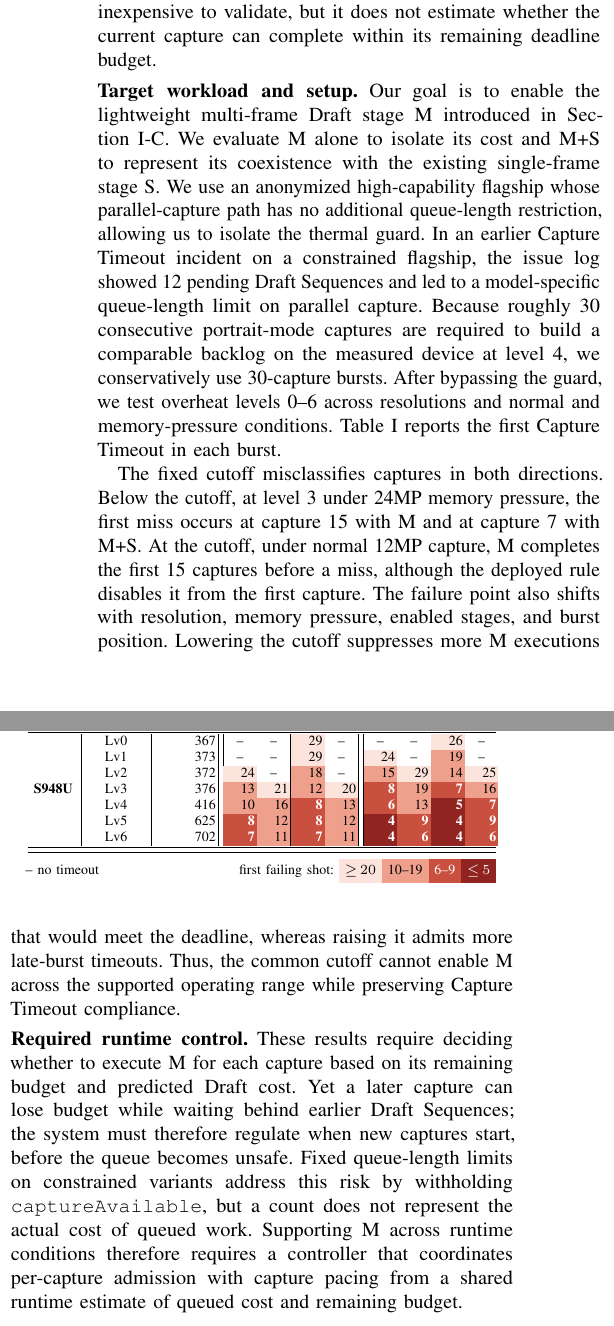
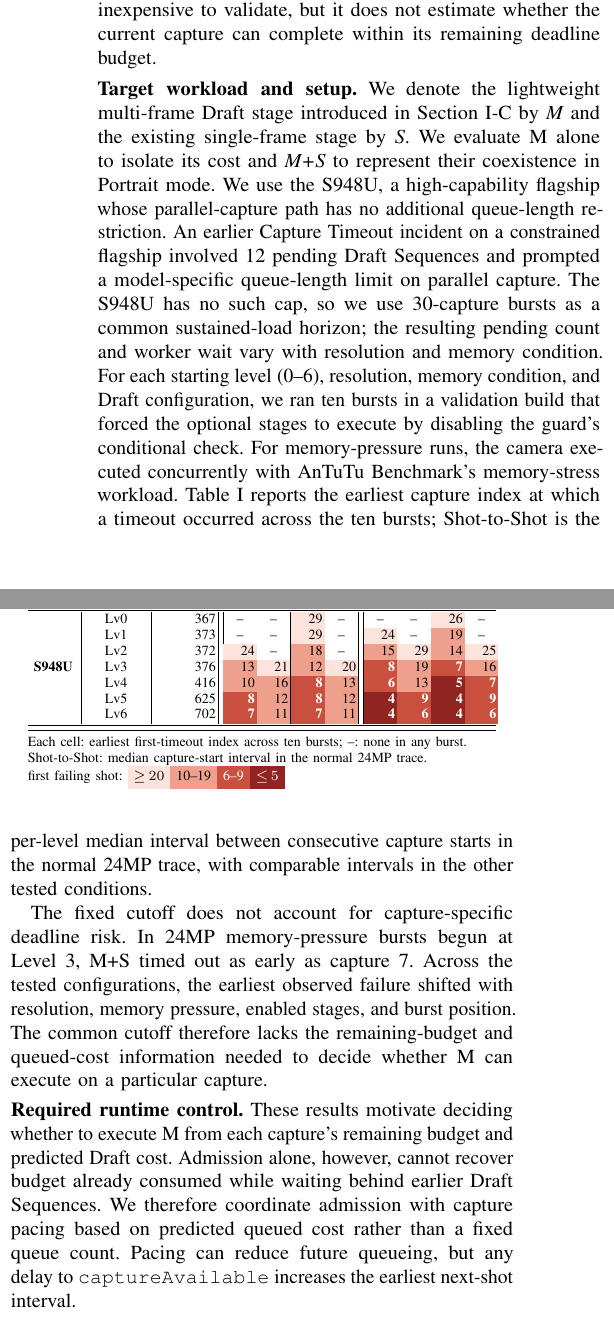
Before and after one commit to ParkMinHyun/SEIP-27, a LaTeX paper (paper.tex, which reads 2_3_draft_sequence.tex, 2_4_static_safeguards.tex, tables/tab_timeout_index.tex): two parts of the columns of page 2 of 3, joined at a grey line, cut so that both start at the same text. Compiled offline with pdfLaTeX.

Commit message:
Revise Draft motivation and timeout evidence

```diff
--- a/2_3_draft_sequence.tex
+++ b/2_3_draft_sequence.tex
@@ -21,2 +21 @@ These additions narrow the visual gap between the Draft image and the final imag
 The framework executes Draft Sequences on a single worker thread in capture order.
-This deliberate production design bounds active Draft processing to one sequence.
--- a/2_4_static_safeguards.tex
+++ b/2_4_static_safeguards.tex
@@ -3,30 +3,30 @@
 
 \smallskip\noindent\textbf{Production thermal guard.}
 The Draft control logic in Samsung's camera framework is shared across device variants.
-To contain the increased deadline risk under thermal throttling, Samsung's camera framework disables all Draft image-processing from Overheat Level 4, where the existing single-frame stage $S$ had caused Capture Timeouts during production validation.
-Level 4 is not exceptional: it is readily reached during repeated-capture and stress-validation workloads and can also arise from high ambient temperatures, charging, and preceding device workloads.
+Galaxy Overheat Level is a device-temperature-based throttling state; higher levels impose stronger throttling and can lengthen the same Draft workload.
+To contain this deadline risk, the framework disables all optional Draft image-processing stages from Level 4, where the existing single-frame stage \emph{S} had caused Capture Timeouts during production validation.
+Level 4 occurs during repeated-capture and stress-validation workloads and can also arise from high ambient temperatures, charging, and preceding device workloads.
 This deterministic rule is inexpensive to validate, but it does not estimate whether the current capture can complete within its remaining deadline budget.
 
 \smallskip\noindent\textbf{Target workload and setup.}
-Our goal is to enable the lightweight multi-frame Draft stage M introduced in Section~\ref{sec:draft-background}.
-We evaluate M alone to isolate its cost and M+S to represent its coexistence with the existing single-frame stage S.
-We use an anonymized high-capability flagship whose parallel-capture path has no additional queue-length restriction, allowing us to isolate the thermal guard.
-In an earlier Capture Timeout incident on a constrained flagship, the issue log showed 12 pending Draft Sequences and led to a model-specific queue-length limit on parallel capture.
-Because roughly 30 consecutive portrait-mode captures are required to build a comparable backlog on the measured device at level 4, we conservatively use 30-capture bursts.
-After bypassing the guard, we test overheat levels 0--6 across resolutions and normal and memory-pressure conditions.
-Table~\ref{tab:timeout_index} reports the first Capture Timeout in each burst.
+We denote the lightweight multi-frame Draft stage introduced in Section~\ref{sec:draft-background} by \emph{M} and the existing single-frame stage by \emph{S}.
+We evaluate M alone to isolate its cost and \emph{M+S} to represent their coexistence in Portrait mode.
+We use the S948U, a high-capability flagship whose parallel-capture path has no additional queue-length restriction.
+An earlier Capture Timeout incident on a constrained flagship involved 12 pending Draft Sequences and prompted a model-specific queue-length limit on parallel capture.
+The S948U has no such cap, so we use 30-capture bursts as a common sustained-load horizon; the resulting pending count and worker wait vary with resolution and memory condition.
+For each starting level (0--6), resolution, memory condition, and Draft configuration, we ran ten bursts in a validation build that forced the optional stages to execute by disabling the guard's conditional check.
+For memory-pressure runs, the camera executed concurrently with AnTuTu Benchmark's memory-stress workload.
+Table~\ref{tab:timeout_index} reports the earliest capture index at which a timeout occurred across the ten bursts; Shot-to-Shot is the per-level median interval between consecutive capture starts in the normal 24MP trace, with comparable intervals in the other tested conditions.
 
 \input{tables/tab_timeout_index.tex}
 
-The fixed cutoff misclassifies captures in both directions.
-Below the cutoff, at level 3 under 24MP memory pressure, the first miss occurs at capture 15 with M and at capture 7 with M+S.
-At the cutoff, under normal 12MP capture, M completes the first 15 captures before a miss, although the deployed rule disables it from the first capture.
-The failure point also shifts with resolution, memory pressure, enabled stages, and burst position.
-Lowering the cutoff suppresses more M executions that would meet the deadline, whereas raising it admits more late-burst timeouts.
-Thus, the common cutoff cannot enable M across the supported operating range while preserving Capture Timeout compliance.
+The fixed cutoff does not account for capture-specific deadline risk.
+In 24MP memory-pressure bursts begun at Level 3, M+S timed out as early as capture 7.
+Across the tested configurations, the earliest observed failure shifted with resolution, memory pressure, enabled stages, and burst position.
+The common cutoff therefore lacks the remaining-budget and queued-cost information needed to decide whether M can execute on a particular capture.
 
 \smallskip\noindent\textbf{Required runtime control.}
-These results require deciding whether to execute M for each capture based on its remaining budget and predicted Draft cost.
-Yet a later capture can lose budget while waiting behind earlier Draft Sequences; the system must therefore regulate when new captures start, before the queue becomes unsafe.
-Fixed queue-length limits on constrained variants address this risk by withholding \texttt{captureAvailable}, but a count does not represent the actual cost of queued work.
-Supporting M across runtime conditions therefore requires a controller that coordinates per-capture admission with capture pacing from a shared runtime estimate of queued cost and remaining budget.
+These results motivate deciding whether to execute M from each capture's remaining budget and predicted Draft cost.
+Admission alone, however, cannot recover budget already consumed while waiting behind earlier Draft Sequences.
+We therefore coordinate admission with capture pacing based on predicted queued cost rather than a fixed queue count.
+Pacing can reduce future queueing, but any delay to \texttt{captureAvailable} increases the earliest next-shot interval.
--- a/tables/tab_timeout_index.tex
+++ b/tables/tab_timeout_index.tex
@@ -37,7 +38,7 @@
 \providecommand{\noTOe}{\multicolumn{1}{c@{}}{--}}
 
 % ---------------------------------------------------------------------------
-% S948U and S942B, presented as one continuous table
+% S948U
 % ---------------------------------------------------------------------------
 \begin{table}[t]
   \centering
@@ -45,5 +46,4 @@
   \label{tab:timeout_index}
-  \label{tab:timeout_index_s942b}
   {\scriptsize\setlength{\tabcolsep}{1.0pt}%
   \begin{tabular}{@{}D|H|Z||RR|RR||RR|RR@{}}
   \toprule \midrule
@@ -97,7 +97,8 @@
   \par\vspace{3pt}
   {\scriptsize\begin{minipage}{0.933\columnwidth}
   \raggedright\setlength{\fboxsep}{1.8pt}%
-  --~no timeout\hfill
+  Each cell: earliest first-timeout index across ten bursts; --: none in any burst.\par
+  Shot-to-Shot: median capture-start interval in the normal 24MP trace.\par
   first failing shot:~%
   \colorbox{tmoS1}{\strut\,${\geq}\,20$\,}\colorbox{tmoS2}{\strut\,10--19\,}\colorbox{tmoS3}{\strut\,\textcolor{white}{6--9}\,}\colorbox{tmoS4}{\strut\,\textcolor{white}{${\leq}\,5$}\,}\par
   \end{minipage}}
```
Also changed, not shown: 2_1_release_process.tex (+5 -5 lines), 2_2_parallel_capture.tex (+3 -2 lines), docs/research-context.md (+10 -0 lines), figures/fig_camera_pipeline.tex (+2 -2 lines), figures/fig_draft_overlap.tex (+5 -5 lines), 2_3_draft_sequence.tex (23 more changed lines), tables/tab_timeout_index.tex (25 more changed lines).
